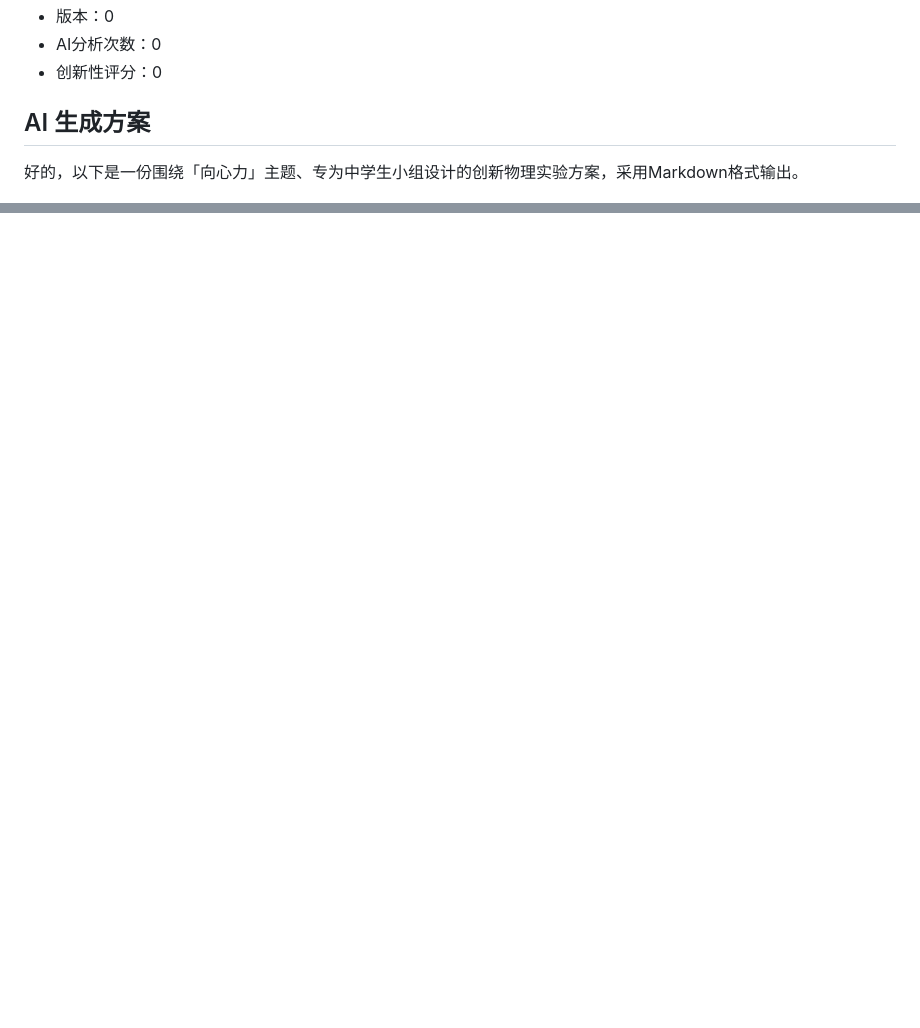
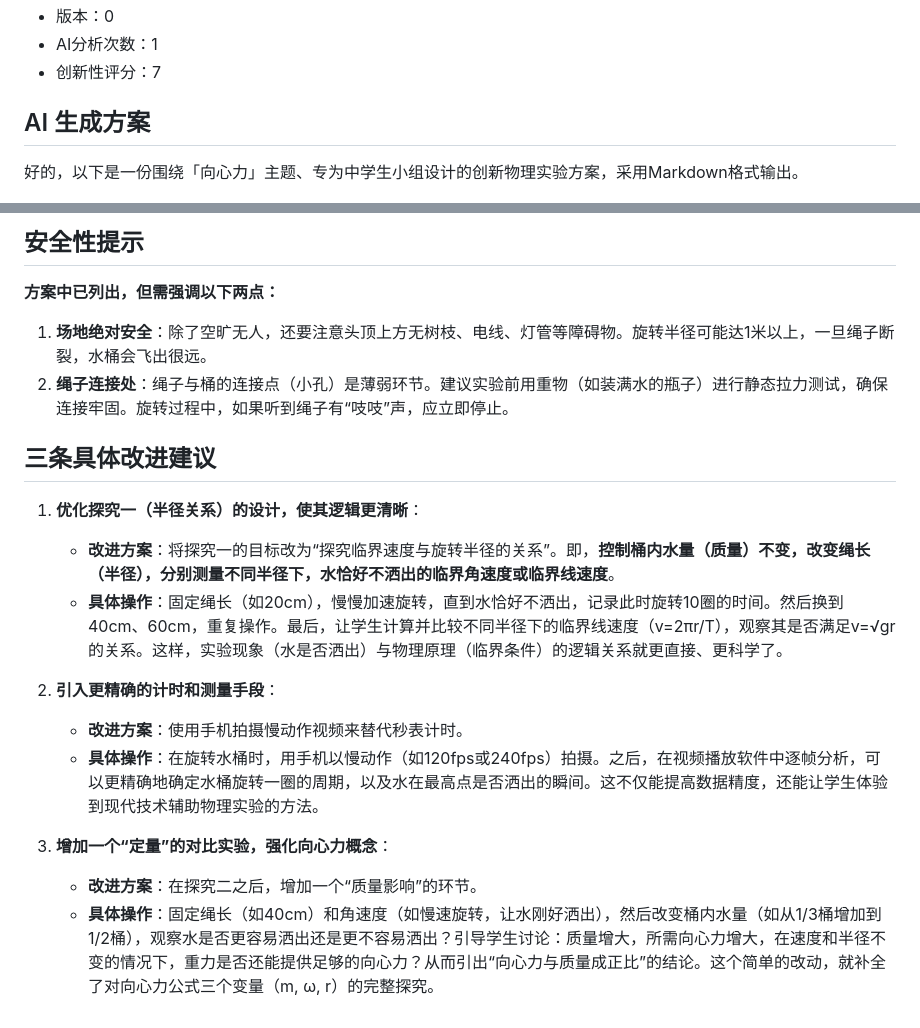
Before and after one commit to caimingye78/physicsexperiment, a Markdown page: ai-saved-plans/0006-向心力.md, 2 parts joined by grey strips. Drawn GitHub-style; blank space fills up the shorter version.

Commit message:
Save physics plan analysis: 向心力

```diff
--- a/ai-saved-plans/0006-向心力.md
+++ b/ai-saved-plans/0006-向心力.md
@@ -5,6 +5,6 @@
 - 版本：0
-- AI分析次数：0
-- 创新性评分：0
+- AI分析次数：1
+- 创新性评分：7
 
 ## AI 生成方案
 
@@ -97,0 +131,19 @@
+## 安全性提示
+
+**方案中已列出，但需强调以下两点：**
+1.  **场地绝对安全**：除了空旷无人，还要注意头顶上方无树枝、电线、灯管等障碍物。旋转半径可能达1米以上，一旦绳子断裂，水桶会飞出很远。
+2.  **绳子连接处**：绳子与桶的连接点（小孔）是薄弱环节。建议实验前用重物（如装满水的瓶子）进行静态拉力测试，确保连接牢固。旋转过程中，如果听到绳子有“吱吱”声，应立即停止。
+
+## 三条具体改进建议
+
+1.  **优化探究一（半径关系）的设计，使其逻辑更清晰**：
+    *   **改进方案**：将探究一的目标改为“探究临界速度与旋转半径的关系”。即，**控制桶内水量（质量）不变，改变绳长（半径），分别测量不同半径下，水恰好不洒出的临界角速度或临界线速度**。
+    *   **具体操作**：固定绳长（如20cm），慢慢加速旋转，直到水恰好不洒出，记录此时旋转10圈的时间。然后换到40cm、60cm，重复操作。最后，让学生计算并比较不同半径下的临界线速度（v=2πr/T），观察其是否满足v=√gr的关系。这样，实验现象（水是否洒出）与物理原理（临界条件）的逻辑关系就更直接、更科学了。
+
+2.  **引入更精确的计时和测量手段**：
+    *   **改进方案**：使用手机拍摄慢动作视频来替代秒表计时。
+    *   **具体操作**：在旋转水桶时，用手机以慢动作（如120fps或240fps）拍摄。之后，在视频播放软件中逐帧分析，可以更精确地确定水桶旋转一圈的周期，以及水在最高点是否洒出的瞬间。这不仅能提高数据精度，还能让学生体验到现代技术辅助物理实验的方法。
+
+3.  **增加一个“定量”的对比实验，强化向心力概念**：
+    *   **改进方案**：在探究二之后，增加一个“质量影响”的环节。
+    *   **具体操作**：固定绳长（如40cm）和角速度（如慢速旋转，让水刚好洒出），然后改变桶内水量（如从1/3桶增加到1/2桶），观察水是否更容易洒出还是更不容易洒出？引导学生讨论：质量增大，所需向心力增大，在速度和半径不变的情况下，重力是否还能提供足够的向心力？从而引出“向心力与质量成正比”的结论。这个简单的改动，就补全了对向心力公式三个变量（m, ω, r）的完整探究。
```
Also changed, not shown: other parts of ai-saved-plans/0006-向心力.md (+34 -1 lines).
